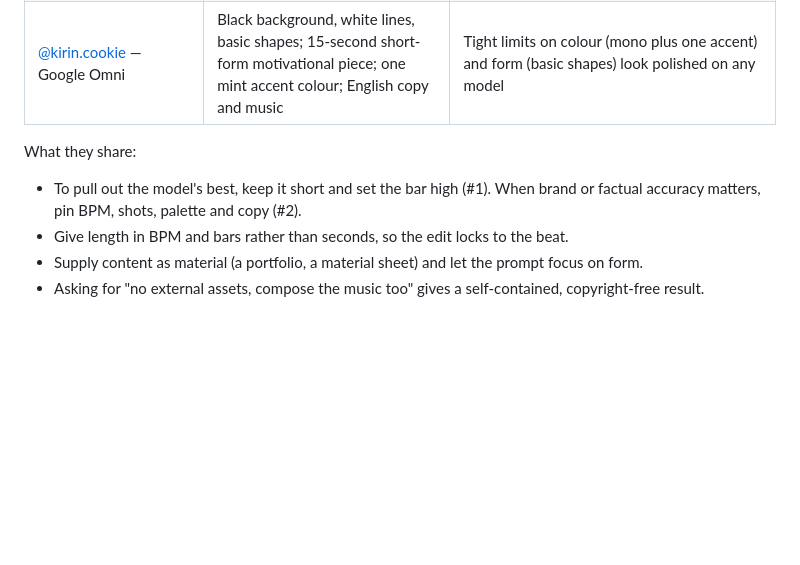
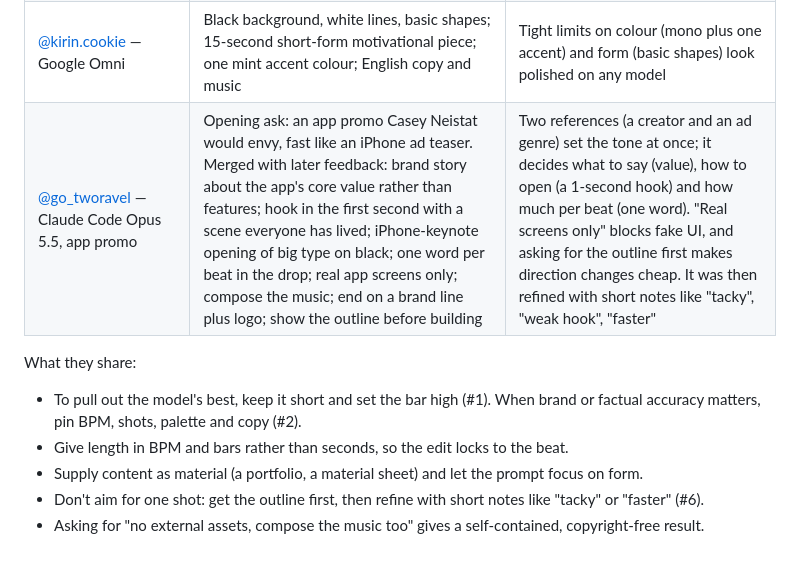
Before and after one commit to jeonck/learn, a Markdown page: showreel/README.en.md, the part around the change. GitHub-like rendering; blank space fills up the shorter version.

```diff
--- a/showreel/README.en.md
+++ b/showreel/README.en.md
@@ -49,10 +49,12 @@ prompt was public and the result was well received. Full prompts are behind each
 | [@doeun_company](https://www.threads.com/@doeun_company/post/DdwJM-yCI5u) — Opus 5.5 | A Notion portfolio link plus "make a motion-graphics showreel introducing me" | The source material supplies the content and one line sets the form, so there is little room for wrong facts. The resulting pipeline (code animation → frame capture at 60fps → sub-frame motion blur → beat-aligned synthesized sound) matches this repo's |
 | [@prompt_what](https://www.threads.com/@prompt_what/post/DdOAI1cis07) — Astra | First a 6×6 material sheet (characters, props, type, ornaments, spaced apart), then "make a motion-graphics demo from these materials" | Style is pinned by an image instead of words, and separated elements are easy to animate individually, so fewer revision rounds |
 | [@kirin.cookie](https://www.threads.com/@kirin.cookie/post/Dc8V7Tljbdn) — Google Omni | Black background, white lines, basic shapes; 15-second short-form motivational piece; one mint accent colour; English copy and music | Tight limits on colour (mono plus one accent) and form (basic shapes) look polished on any model |
+| [@go_tworavel](https://www.threads.com/@go_tworavel/post/Ddq5DmME47e) — Claude Code Opus 5.5, app promo | Opening ask: an app promo Casey Neistat would envy, fast like an iPhone ad teaser. Merged with later feedback: brand story about the app's core value rather than features; hook in the first second with a scene everyone has lived; iPhone-keynote opening of big type on black; one word per beat in the drop; real app screens only; compose the music; end on a brand line plus logo; show the outline before building | Two references (a creator and an ad genre) set the tone at once; it decides what to say (value), how to open (a 1-second hook) and how much per beat (one word). "Real screens only" blocks fake UI, and asking for the outline first makes direction changes cheap. It was then refined with short notes like "tacky", "weak hook", "faster" |
 
 What they share:
 
 - To pull out the model's best, keep it short and set the bar high (#1). When brand or factual accuracy matters, pin BPM, shots, palette and copy (#2).
 - Give length in BPM and bars rather than seconds, so the edit locks to the beat.
 - Supply content as material (a portfolio, a material sheet) and let the prompt focus on form.
+- Don't aim for one shot: get the outline first, then refine with short notes like "tacky" or "faster" (#6).
 - Asking for "no external assets, compose the music too" gives a self-contained, copyright-free result.
```
Also changed, not shown: showreel/README.md (+2 -0 lines).
